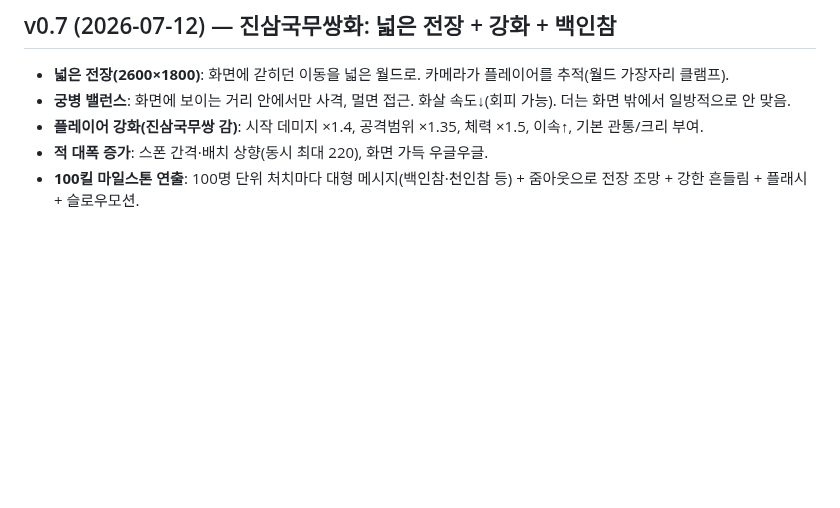
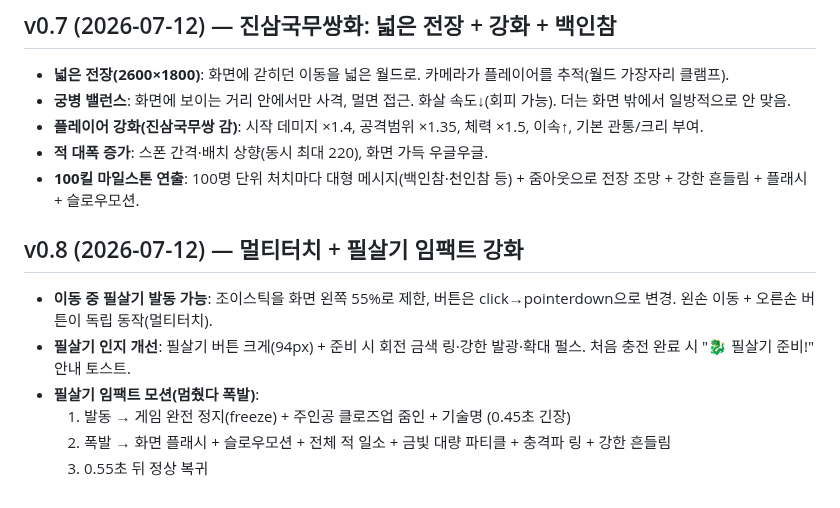
Before and after one commit to aaronkyung-a11y/musou, a Markdown page: CHANGELOG.md, the part around the change. Drawn GitHub-style; blank space fills up the shorter version.

Commit message:
v0.8: multitouch buttons + ult freeze-burst impact (CHANGELOG.md)

```diff
--- a/CHANGELOG.md
+++ b/CHANGELOG.md
@@ -124,3 +124,11 @@ headless 6무장 × 60초 시뮬 통과(스킬·필살기·적장 스폰 정상)
 - **플레이어 강화(진삼국무쌍 감)**: 시작 데미지 ×1.4, 공격범위 ×1.35, 체력 ×1.5, 이속↑, 기본 관통/크리 부여.
 - **적 대폭 증가**: 스폰 간격·배치 상향(동시 최대 220), 화면 가득 우글우글.
 - **100킬 마일스톤 연출**: 100명 단위 처치마다 대형 메시지(백인참·천인참 등) + 줌아웃으로 전장 조망 + 강한 흔들림 + 플래시 + 슬로우모션.
+
+## v0.8 (2026-07-12) — 멀티터치 + 필살기 임팩트 강화
+- **이동 중 필살기 발동 가능**: 조이스틱을 화면 왼쪽 55%로 제한, 버튼은 click→pointerdown으로 변경. 왼손 이동 + 오른손 버튼이 독립 동작(멀티터치).
+- **필살기 인지 개선**: 필살기 버튼 크게(94px) + 준비 시 회전 금색 링·강한 발광·확대 펄스. 처음 충전 완료 시 "🐉 필살기 준비!" 안내 토스트.
+- **필살기 임팩트 모션(멈췄다 폭발)**:
+  1) 발동 → 게임 완전 정지(freeze) + 주인공 클로즈업 줌인 + 기술명 (0.45초 긴장)
+  2) 폭발 → 화면 플래시 + 슬로우모션 + 전체 적 일소 + 금빛 대량 파티클 + 충격파 링 + 강한 흔들림
+  3) 0.55초 뒤 정상 복귀
```
